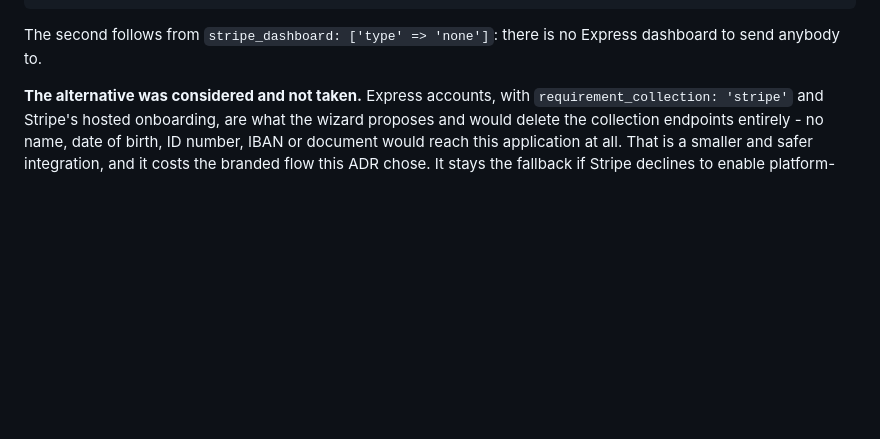
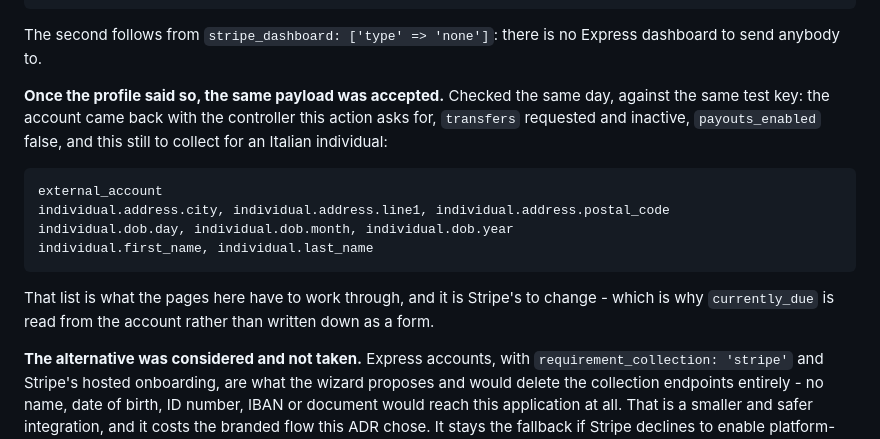
Before and after one commit to 4leksanteri/LaravelCommerce, a Markdown page: docs/architecture/0031-payout-accounts.md, the part around the change. GitHub-like rendering; blank space fills up the shorter version.

Commit message:
docs: record that Stripe accepts the payout payload now
The platform profile was changed to say this platform builds its own
onboarding and manages accounts through the API. The same payload was
then accepted: the controller came back as asked for, transfers
requested and inactive, and the requirements Stripe wants for an
Italian individual are written down beside it.

The account made for the check was deleted immediately.

Co-Authored-By: Claude Opus 5 (1M context) <noreply@anthropic.com>

````diff
--- a/docs/architecture/0031-payout-accounts.md
+++ b/docs/architecture/0031-payout-accounts.md
@@ -74,6 +74,22 @@ account management    your own pages, not the Express Dashboard
 
 The second follows from `stripe_dashboard: ['type' => 'none']`: there is no
 Express dashboard to send anybody to.
+
+**Once the profile said so, the same payload was accepted.** Checked the same
+day, against the same test key: the account came back with the controller this
+action asks for, `transfers` requested and inactive, `payouts_enabled` false,
+and this still to collect for an Italian individual:
+
+```text
+external_account
+individual.address.city, individual.address.line1, individual.address.postal_code
+individual.dob.day, individual.dob.month, individual.dob.year
+individual.first_name, individual.last_name
+```
+
+That list is what the pages here have to work through, and it is Stripe's to
+change - which is why `currently_due` is read from the account rather than
+written down as a form.
 
 **The alternative was considered and not taken.** Express accounts, with
 `requirement_collection: 'stripe'` and Stripe's hosted onboarding, are what the
````
